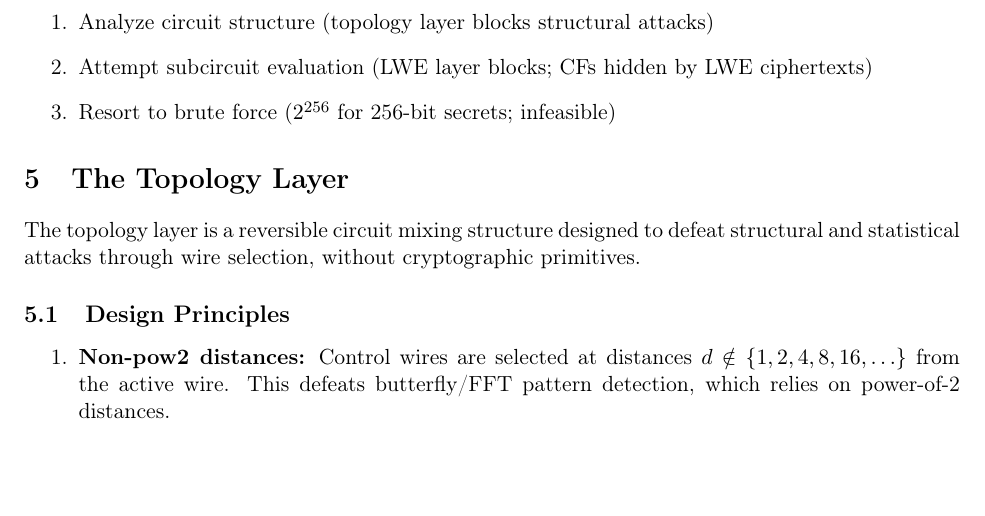
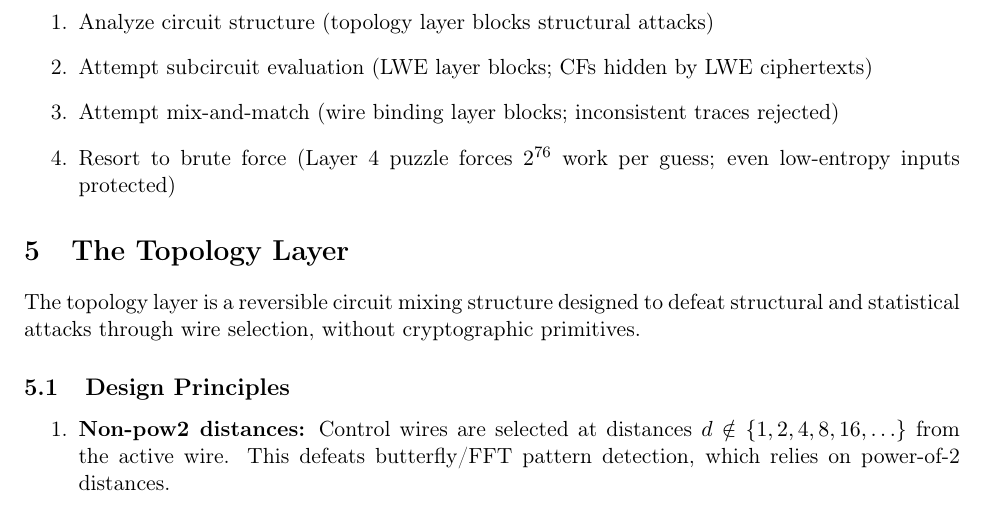
Before and after one commit to igor53627/tlos, a LaTeX paper (paper/tlos-paper.tex): part of page 10 of 36, cut so that both start at the same text, the shorter picture padded with empty space. Compiled offline with pdfLaTeX.

Commit message:
Fix Attack (Charlie) section to include all 4 layers
- Add step 3: mix-and-match blocked by wire binding
- Fix step 4: Layer 4 puzzle forces 2^76 work per guess
- Was incorrectly stating 2^256 brute force (misses puzzle protection)

```diff
--- a/paper/tlos-paper.tex
+++ b/paper/tlos-paper.tex
@@ -403,7 +403,8 @@ where $2^h$ is brute-force over inputs, $2^{112}$ is LWE security, and $2^{76}$
 \begin{enumerate}
   \item Analyze circuit structure (topology layer blocks structural attacks)
   \item Attempt subcircuit evaluation (LWE layer blocks; CFs hidden by LWE ciphertexts)
-  \item Resort to brute force ($2^{256}$ for 256-bit secrets; infeasible)
+  \item Attempt mix-and-match (wire binding layer blocks; inconsistent traces rejected)
+  \item Resort to brute force (Layer 4 puzzle forces $2^{76}$ work per guess; even low-entropy inputs protected)
 \end{enumerate}
 
 %------------------------------------------------------------------------------
```
Also changed, not shown: paper/tlos-paper.pdf.
